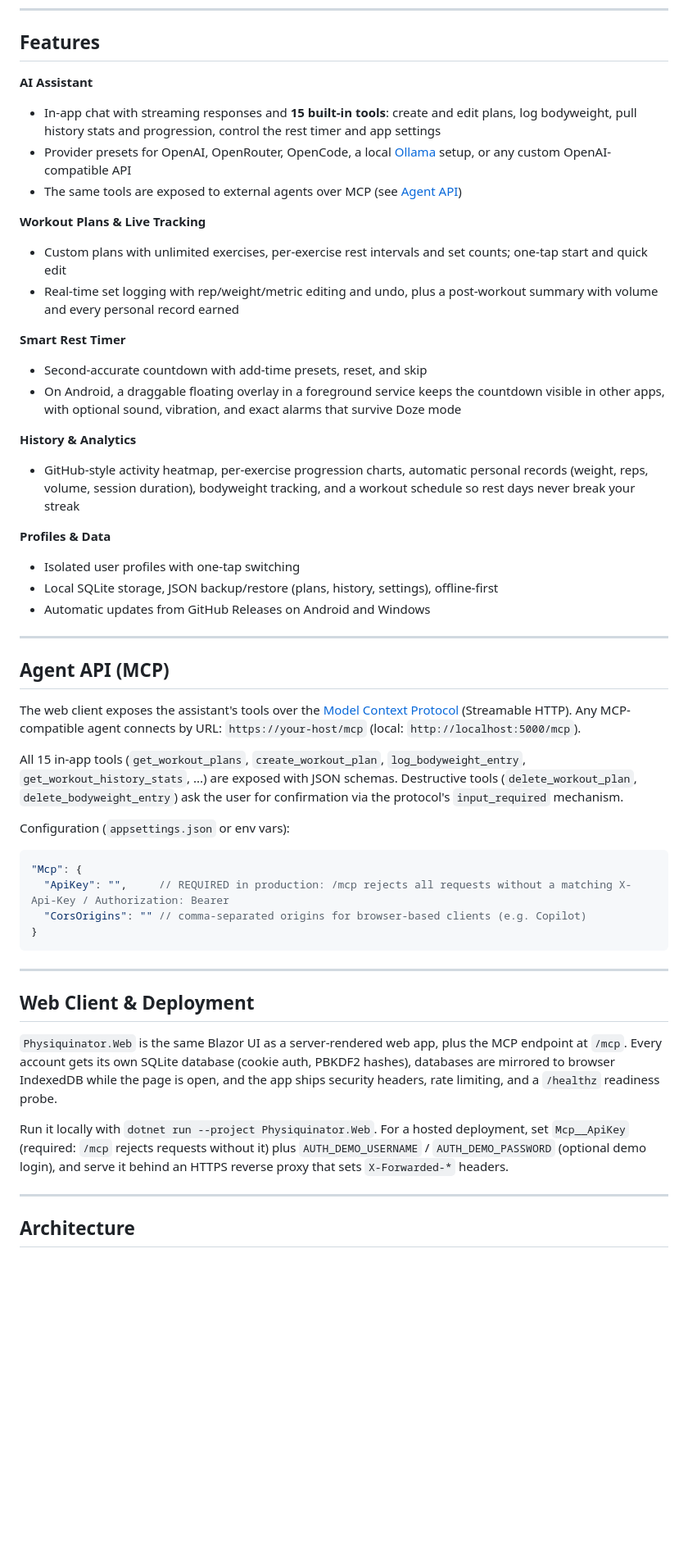
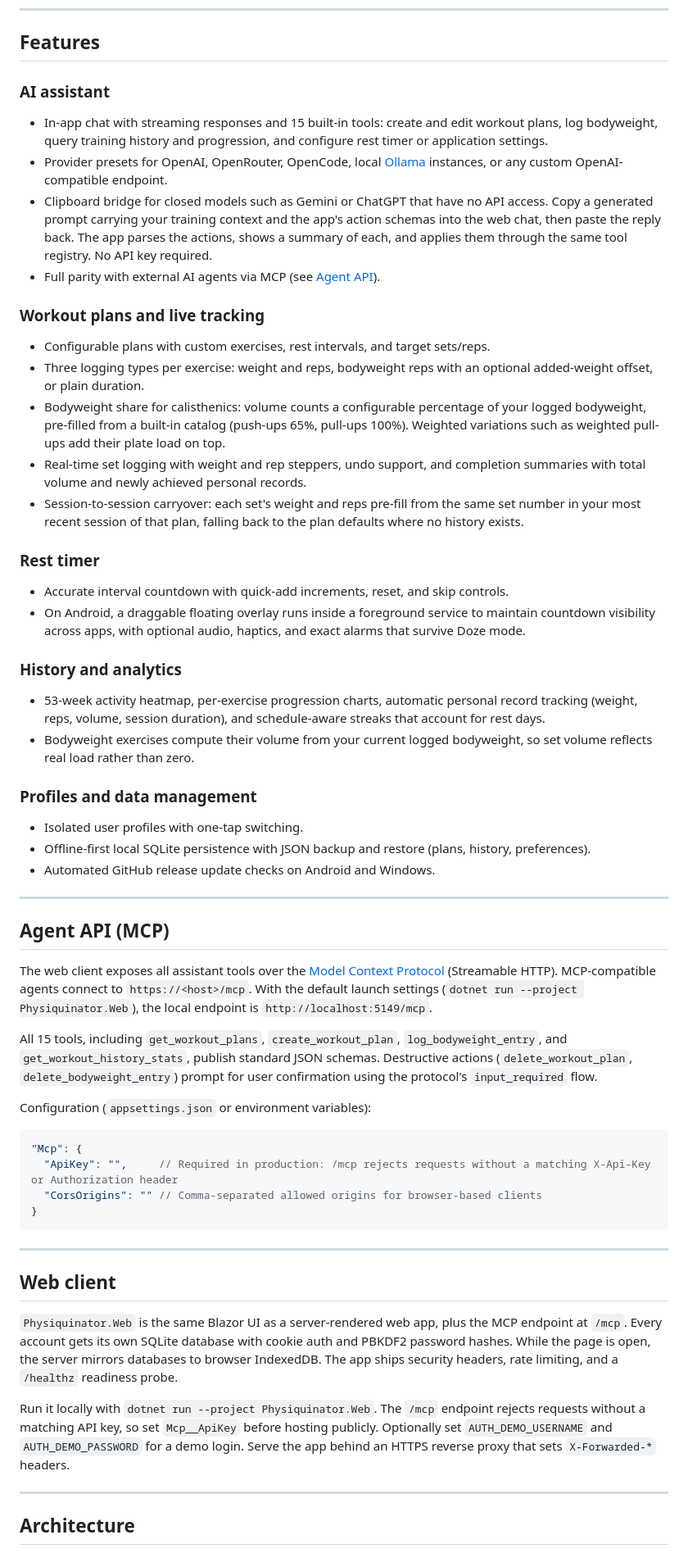
Before and after one commit to kadato/Physiquinator, a Markdown page: README.md, the part around one of its changes. Shown at 82% size. GitHub-like rendering; blank space fills up the shorter version.

Commit message:
docs(readme): rewrite readme

````diff
--- a/README.md
+++ b/README.md
@@ -105,51 +105,56 @@ It also ships a **web client with a Model Context Protocol (MCP) server**, so an
 
 ## Features
 
-**AI Assistant**
-- In-app chat with streaming responses and **15 built-in tools**: create and edit plans, log bodyweight, pull history stats and progression, control the rest timer and app settings
-- Provider presets for OpenAI, OpenRouter, OpenCode, a local [Ollama](https://ollama.com) setup, or any custom OpenAI-compatible API
-- The same tools are exposed to external agents over MCP (see [Agent API](#agent-api-mcp))
+### AI assistant
+- In-app chat with streaming responses and 15 built-in tools: create and edit workout plans, log bodyweight, query training history and progression, and configure rest timer or application settings.
+- Provider presets for OpenAI, OpenRouter, OpenCode, local [Ollama](https://ollama.com) instances, or any custom OpenAI-compatible endpoint.
+- Clipboard bridge for closed models such as Gemini or ChatGPT that have no API access. Copy a generated prompt carrying your training context and the app's action schemas into the web chat, then paste the reply back. The app parses the actions, shows a summary of each, and applies them through the same tool registry. No API key required.
+- Full parity with external AI agents via MCP (see [Agent API](#agent-api-mcp)).
 
-**Workout Plans & Live Tracking**
-- Custom plans with unlimited exercises, per-exercise rest intervals and set counts; one-tap start and quick edit
-- Real-time set logging with rep/weight/metric editing and undo, plus a post-workout summary with volume and every personal record earned
+### Workout plans and live tracking
+- Configurable plans with custom exercises, rest intervals, and target sets/reps.
+- Three logging types per exercise: weight and reps, bodyweight reps with an optional added-weight offset, or plain duration.
+- Bodyweight share for calisthenics: volume counts a configurable percentage of your logged bodyweight, pre-filled from a built-in catalog (push-ups 65%, pull-ups 100%). Weighted variations such as weighted pull-ups add their plate load on top.
+- Real-time set logging with weight and rep steppers, undo support, and completion summaries with total volume and newly achieved personal records.
+- Session-to-session carryover: each set's weight and reps pre-fill from the same set number in your most recent session of that plan, falling back to the plan defaults where no history exists.
 
-**Smart Rest Timer**
-- Second-accurate countdown with add-time presets, reset, and skip
-- On Android, a draggable floating overlay in a foreground service keeps the countdown visible in other apps, with optional sound, vibration, and exact alarms that survive Doze mode
+### Rest timer
+- Accurate interval countdown with quick-add increments, reset, and skip controls.
+- On Android, a draggable floating overlay runs inside a foreground service to maintain countdown visibility across apps, with optional audio, haptics, and exact alarms that survive Doze mode.
 
-**History & Analytics**
-- GitHub-style activity heatmap, per-exercise progression charts, automatic personal records (weight, reps, volume, session duration), bodyweight tracking, and a workout schedule so rest days never break your streak
+### History and analytics
+- 53-week activity heatmap, per-exercise progression charts, automatic personal record tracking (weight, reps, volume, session duration), and schedule-aware streaks that account for rest days.
+- Bodyweight exercises compute their volume from your current logged bodyweight, so set volume reflects real load rather than zero.
 
-**Profiles & Data**
-- Isolated user profiles with one-tap switching
-- Local SQLite storage, JSON backup/restore (plans, history, settings), offline-first
-- Automatic updates from GitHub Releases on Android and Windows
+### Profiles and data management
+- Isolated user profiles with one-tap switching.
+- Offline-first local SQLite persistence with JSON backup and restore (plans, history, preferences).
+- Automated GitHub release update checks on Android and Windows.
 
 ---
 
 ## Agent API (MCP)
 
-The web client exposes the assistant's tools over the [Model Context Protocol](https://modelcontextprotocol.io) (Streamable HTTP). Any MCP-compatible agent connects by URL: `https://your-host/mcp` (local: `http://localhost:5000/mcp`).
+The web client exposes all assistant tools over the [Model Context Protocol](https://modelcontextprotocol.io) (Streamable HTTP). MCP-compatible agents connect to `https://<host>/mcp`. With the default launch settings (`dotnet run --project Physiquinator.Web`), the local endpoint is `http://localhost:5149/mcp`.
 
-All 15 in-app tools (`get_workout_plans`, `create_workout_plan`, `log_bodyweight_entry`, `get_workout_history_stats`, ...) are exposed with JSON schemas. Destructive tools (`delete_workout_plan`, `delete_bodyweight_entry`) ask the user for confirmation via the protocol's `input_required` mechanism.
+All 15 tools, including `get_workout_plans`, `create_workout_plan`, `log_bodyweight_entry`, and `get_workout_history_stats`, publish standard JSON schemas. Destructive actions (`delete_workout_plan`, `delete_bodyweight_entry`) prompt for user confirmation using the protocol's `input_required` flow.
 
-Configuration (`appsettings.json` or env vars):
+Configuration (`appsettings.json` or environment variables):
 
 ```json
 "Mcp": {
-  "ApiKey": "",     // REQUIRED in production: /mcp rejects all requests without a matching X-Api-Key / Authorization: Bearer
-  "CorsOrigins": "" // comma-separated origins for browser-based clients (e.g. Copilot)
+  "ApiKey": "",     // Required in production: /mcp rejects requests without a matching X-Api-Key or Authorization header
+  "CorsOrigins": "" // Comma-separated allowed origins for browser-based clients
 }
 ```
 
 ---
 
-## Web Client & Deployment
+## Web client
 
-`Physiquinator.Web` is the same Blazor UI as a server-rendered web app, plus the MCP endpoint at `/mcp`. Every account gets its own SQLite database (cookie auth, PBKDF2 hashes), databases are mirrored to browser IndexedDB while the page is open, and the app ships security headers, rate limiting, and a `/healthz` readiness probe.
+`Physiquinator.Web` is the same Blazor UI as a server-rendered web app, plus the MCP endpoint at `/mcp`. Every account gets its own SQLite database with cookie auth and PBKDF2 password hashes. While the page is open, the server mirrors databases to browser IndexedDB. The app ships security headers, rate limiting, and a `/healthz` readiness probe.
 
-Run it locally with `dotnet run --project Physiquinator.Web`. For a hosted deployment, set `Mcp__ApiKey` (required: `/mcp` rejects requests without it) plus `AUTH_DEMO_USERNAME` / `AUTH_DEMO_PASSWORD` (optional demo login), and serve it behind an HTTPS reverse proxy that sets `X-Forwarded-*` headers.
+Run it locally with `dotnet run --project Physiquinator.Web`. The `/mcp` endpoint rejects requests without a matching API key, so set `Mcp__ApiKey` before hosting publicly. Optionally set `AUTH_DEMO_USERNAME` and `AUTH_DEMO_PASSWORD` for a demo login. Serve the app behind an HTTPS reverse proxy that sets `X-Forwarded-*` headers.
 
 ---
 
````
Also changed, not shown: other parts of README.md (+34 -28 lines).
